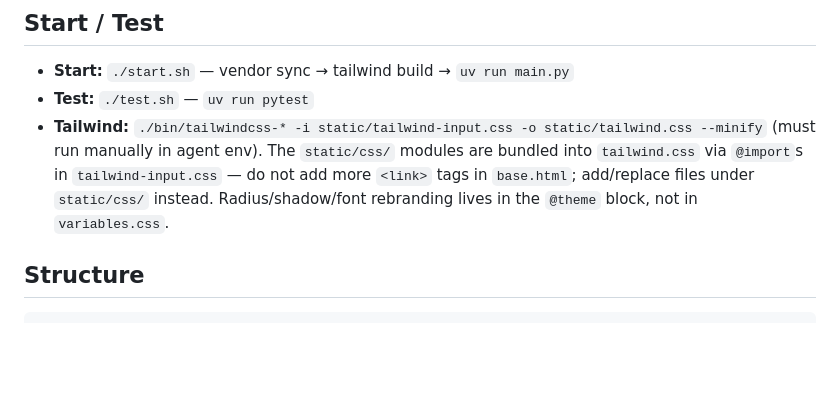
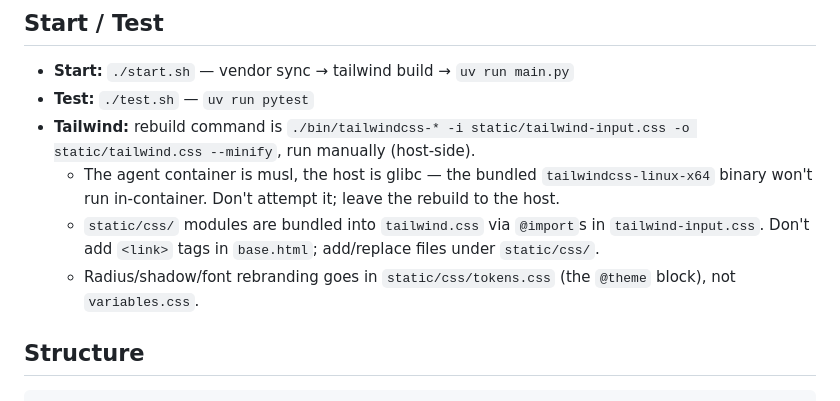
Before and after one commit to ganon3264/focus, a Markdown page: AGENTS.md, the part around the change. Drawn GitHub-style; blank space fills up the shorter version.

Commit message:
agents: tailwind rebuild note for musl/glibc

```diff
--- a/AGENTS.md
+++ b/AGENTS.md
@@ -8,7 +8,10 @@ FastAPI (async) + aiosqlite | Jinja2 | HTMX 2 + Alpine 3 | Tailwind v4 | uv + ha
 
 - **Start:** `./start.sh` — vendor sync → tailwind build → `uv run main.py`
 - **Test:** `./test.sh` — `uv run pytest`
-- **Tailwind:** `./bin/tailwindcss-* -i static/tailwind-input.css -o static/tailwind.css --minify` (must run manually in agent env). The `static/css/` modules are bundled into `tailwind.css` via `@import`s in `tailwind-input.css` — do not add more `<link>` tags in `base.html`; add/replace files under `static/css/` instead. Radius/shadow/font rebranding lives in the `@theme` block, not in `variables.css`.
+- **Tailwind:** rebuild command is `./bin/tailwindcss-* -i static/tailwind-input.css -o static/tailwind.css --minify`, run manually (host-side).
+  - The agent container is musl, the host is glibc — the bundled `tailwindcss-linux-x64` binary won't run in-container. Don't attempt it; leave the rebuild to the host.
+  - `static/css/` modules are bundled into `tailwind.css` via `@import`s in `tailwind-input.css`. Don't add `<link>` tags in `base.html`; add/replace files under `static/css/`.
+  - Radius/shadow/font rebranding goes in `static/css/tokens.css` (the `@theme` block), not `variables.css`.
 
 ## Structure
 
```
